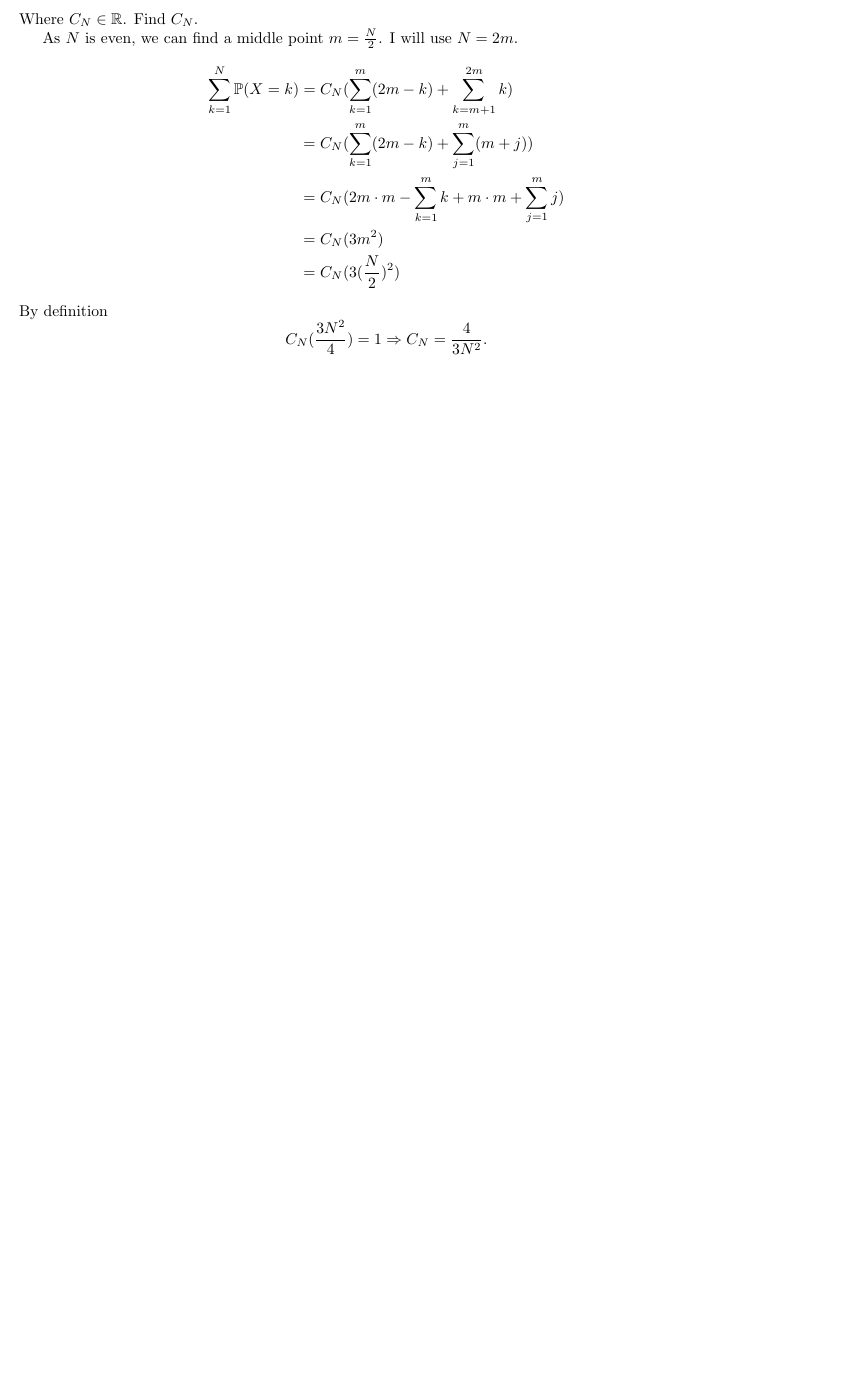
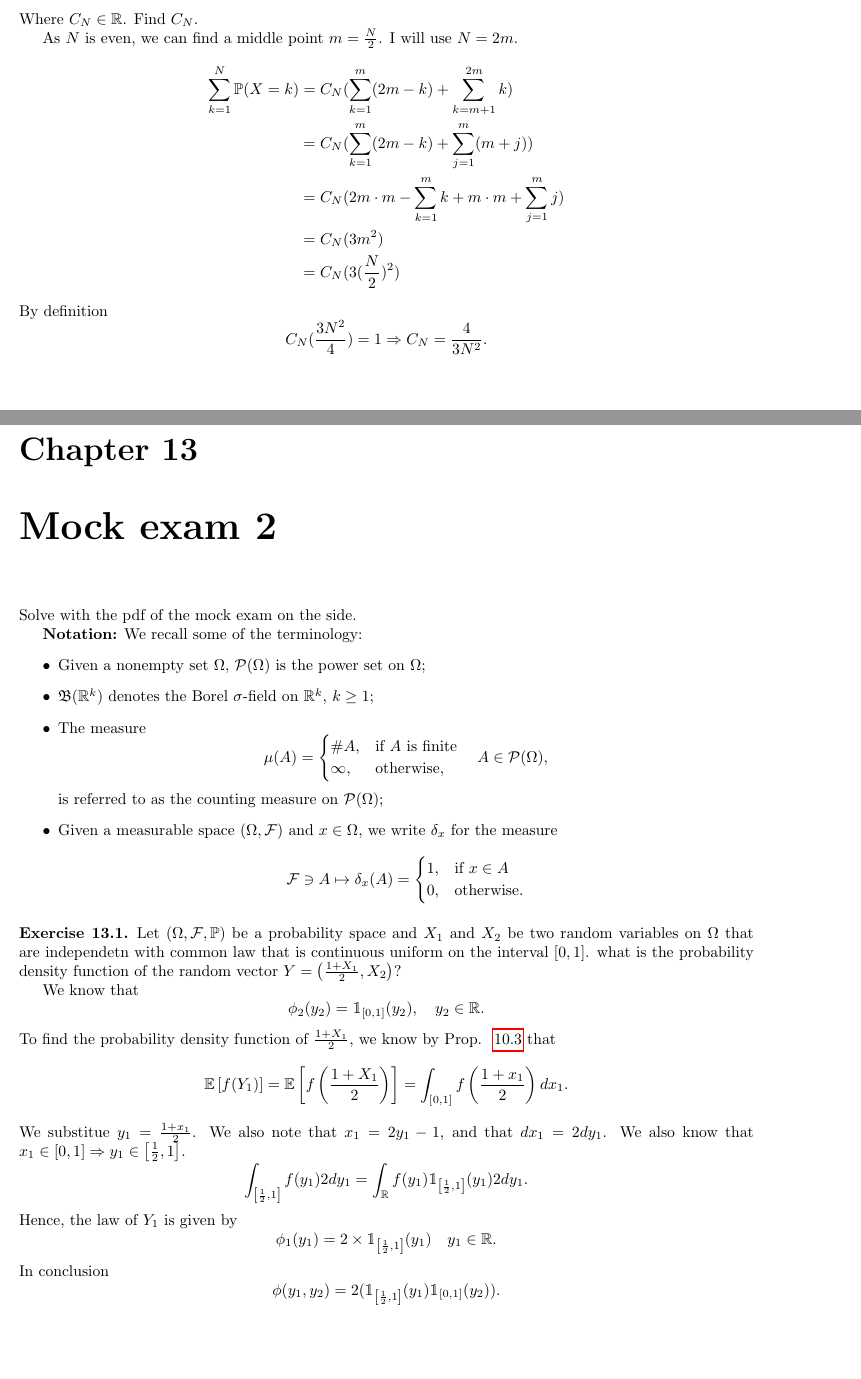
Before and after one commit to cambriadaniele/STA110, a LaTeX document (main.tex, which reads mock2/notes.tex): part of page 32 of 32 before the commit and two parts of pages 32 and 33 of 33 after it, the two joined at a grey line, cut so that both start at the same text, the shorter picture padded with empty space. Compiled offline with pdfLaTeX.

Commit message:
Add some definitions, progress on mock exam 1 and 2

```diff
--- /dev/null
+++ b/mock2/notes.tex
@@ -0,0 +1,62 @@
+
+\chapter{Mock exam 2}%
+\label{cha:Mock exam 2}
+Solve with the pdf of the mock exam on the side.
+
+\textbf{Notation:} We recall some of the terminology:
+\begin{itemize}
+    \item Given a nonempty set $\Omega$, $\mathcal{P}(\Omega)$ is the power set on $\Omega$;
+    \item $\mathfrak{B}(\mathbb{R}^k)$ denotes the Borel $\sigma$-field on $\mathbb{R}^k$, $k \geq 1$;
+    \item The measure
+    \[
+    \mu(A) =
+    \begin{cases}
+    \#A, & \text{if } A \text{ is finite} \\
+    \infty, & \text{otherwise},
+    \end{cases}
+    \quad A \in \mathcal{P}(\Omega),
+    \]
+    is referred to as the counting measure on $\mathcal{P}(\Omega)$;
+    \item Given a measurable space $(\Omega, \mathcal{F})$ and $x \in \Omega$, we write $\delta_x$ for the measure
+    \[
+    \mathcal{F} \ni A \mapsto \delta_x(A) =
+    \begin{cases}
+    1, & \text{if } x \in A \\
+    0, & \text{otherwise}.
+    \end{cases}
+    \]
+\end{itemize}
+
+\begin{exercise}[]
+    \label{ex:13.4}
+    Let $(\Omega, \mathcal{F}, \mathbb{P})$ be a probability space and $X_1 $ and $X_2 $ be two
+    random variables on $\Omega$ that are independetn with common law that is continuous uniform
+    on the interval $\left[ 0,1 \right]  $. what is the probability density function of the random
+    vector $Y = \left( \frac{1+X_1}{2}, X_2 \right)$?
+
+    We know that
+    \[
+    \phi_2(y_2) = \mathbbm{1}_{\left[ 0,1 \right] }(y_2), \quad y_2 \in \mathbb{R}
+    .\]
+    To find the probability density function of $\frac{1+X_1}{2}$, we know by Prop. ~\ref{prop:10.3} that
+    \[
+      \mathbb{E}\left[ f(Y_1) \right] = \mathbb{E}\left[ f\left( \frac{1+X_1}{2} \right)  \right]
+      = \int_{\left[ 0,1 \right] } f\left( \frac{1+x_1}{2} \right)dx_1
+    .\]
+    We substitue $y_1 = \frac{1+x_1}{2} $. We also note that $x_1 = 2y_1-1 $, and that
+    $dx_1= 2dy_1 $. We also know that $x_1 \in \left[ 0,1 \right] \Rightarrow y_1 \in \left[ \frac{1}{2}, 1 \right]  $.
+    \[
+      \int_{\left[ \frac{1}{2},1 \right] } f(y_1) 2dy_1
+      = \int_{\mathbb{R}} f(y_1) \mathbbm{1}_{\left[ \frac{1}{2}, 1 \right] }(y_1) 2 dy_1
+    .\]
+    Hence, the law of $Y_1 $ is given by
+    \[
+    \phi_1(y_1) = 2 \times \mathbbm{1}_{\left[ \frac{1}{2}, 1 \right] }(y_1)  \quad y_1 \in \mathbb{R}
+    .\]
+    In conclusion
+    \[
+    \phi(y_1, y_2) = 2(\mathbbm{1}_{\left[ \frac{1}{2}, 1 \right] }(y_1) \mathbbm{1}_{\left[ 0,1 \right] }(y_2)  )
+    .\]
+
+
+\end{exercise}
```
Also changed, not shown: kap10/summary.tex (+23 -1 lines), kap9/summary.tex (+10 -1 lines), main.tex (+1 -0 lines), mock1/notes.tex (+0 -3 lines), main.pdf, 11 other files.
